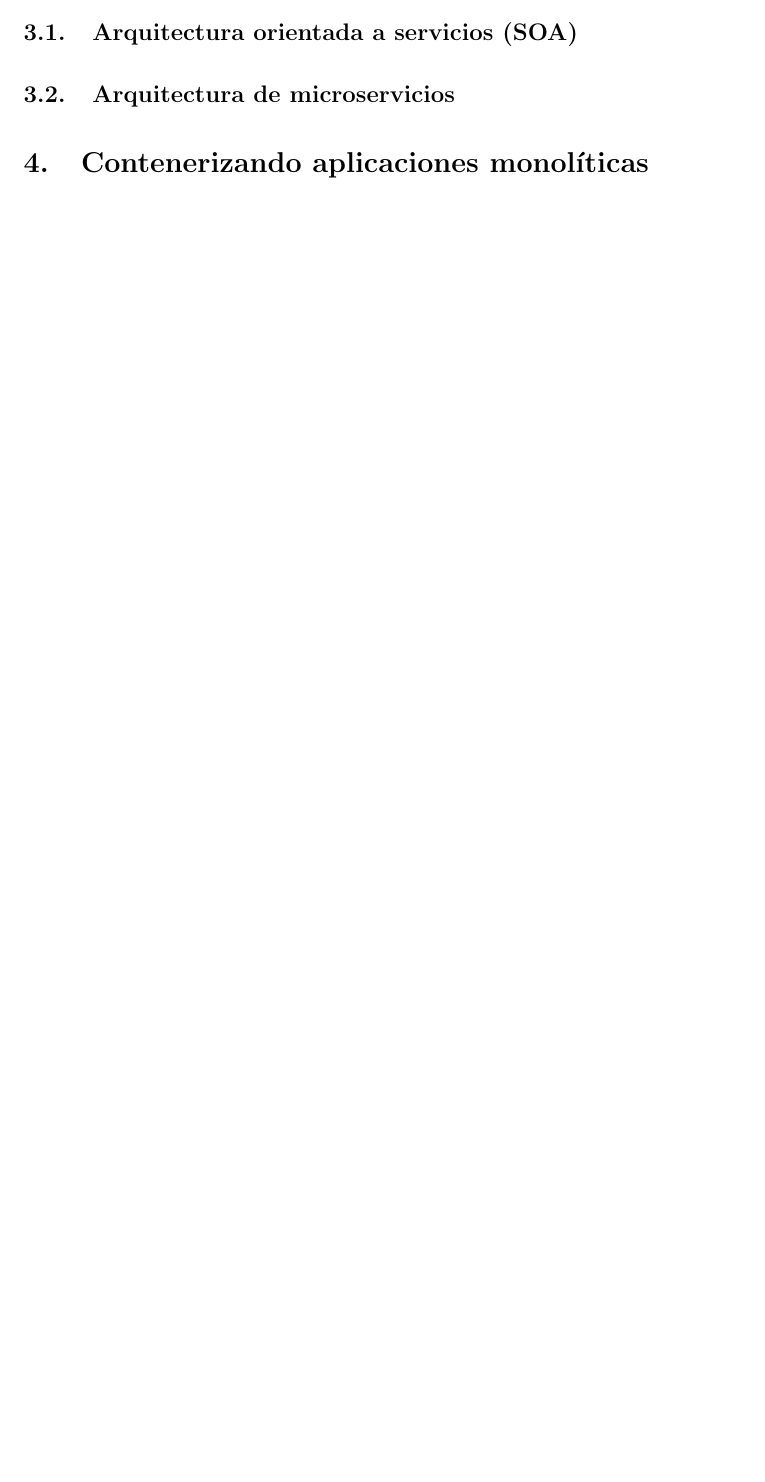
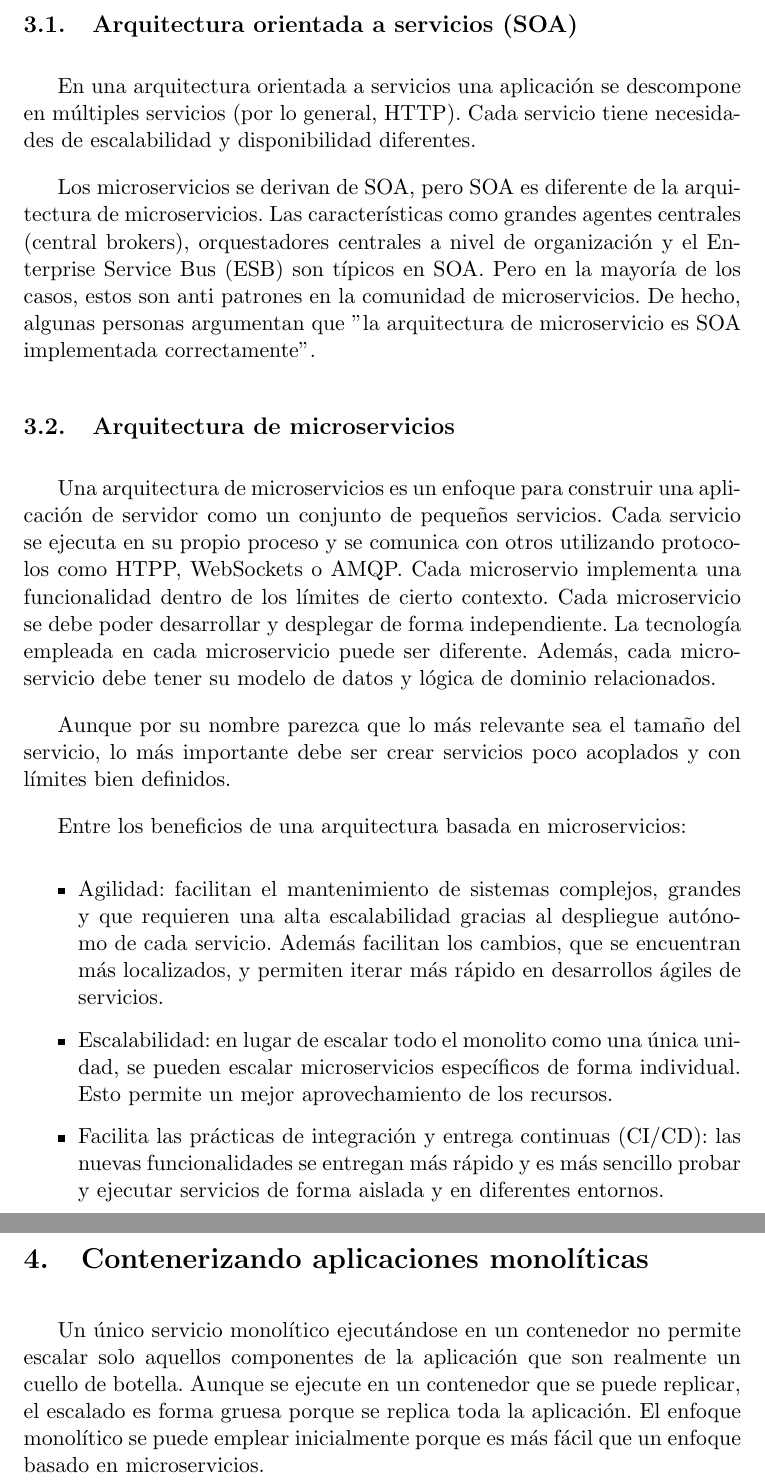
Before and after one commit to VictorIranzo/TFG_Microservices, a LaTeX CV (Resumenes_Español/Arquitectura_Apps_Net_Contenerizadas/Teoria.tex): part of page 2 of 2 before the commit and two parts of pages 3 and 4 of 5 after it, the two joined at a grey line, cut so that both start at the same text, the shorter picture padded with empty space. Compiled offline with pdfLaTeX.

Commit message:
Aplicaciones Contenerizadas - Introducción

```diff
--- a/Resumenes_Español/Arquitectura_Apps_Net_Contenerizadas/Teoria.tex
+++ b/Resumenes_Español/Arquitectura_Apps_Net_Contenerizadas/Teoria.tex
@@ -24,9 +50,31 @@
 
 \subsection{Arquitectura orientada a servicios (SOA)}
 
+En una arquitectura orientada a servicios una aplicación se descompone en múltiples servicios (por lo general, HTTP). Cada servicio tiene necesidades de escalabilidad y disponibilidad diferentes.
+
+Los microservicios se derivan de SOA, pero SOA es diferente de la arquitectura de microservicios. Las características como grandes agentes centrales (central brokers), orquestadores centrales a nivel de organización y el Enterprise Service Bus (ESB) son típicos en SOA. Pero en la mayoría de los casos, estos son anti patrones en la comunidad de microservicios. De hecho, algunas personas argumentan que "la arquitectura de microservicio es SOA implementada correctamente".
+
 \subsection{Arquitectura de microservicios}
 
+Una arquitectura de microservicios es un enfoque para construir una aplicación de servidor como un conjunto de pequeños servicios. Cada servicio se ejecuta en su propio proceso y se comunica con otros utilizando protocolos como HTPP, WebSockets o AMQP. Cada microservio implementa una funcionalidad dentro de los límites de cierto contexto. Cada microservicio se debe poder desarrollar y desplegar de forma independiente. La tecnología empleada en cada microservicio puede ser diferente. Además, cada microservicio debe tener su modelo de datos y lógica de dominio relacionados.
+
+Aunque por su nombre parezca que lo más relevante sea el tamaño del servicio, lo más importante debe ser crear servicios poco acoplados y con límites bien definidos.
+
+Entre los beneficios de una arquitectura basada en microservicios:
+
+\begin{itemize}
+
+\item Agilidad: facilitan el mantenimiento de sistemas complejos, grandes y que requieren una alta escalabilidad gracias al despliegue autónomo de cada servicio. Además facilitan los cambios, que se encuentran más localizados, y permiten iterar más rápido en desarrollos ágiles de servicios.
+
+\item Escalabilidad: en lugar de escalar todo el monolito como una única unidad, se pueden escalar microservicios específicos de forma individual. Esto permite un mejor aprovechamiento de los recursos.
+
+\item Facilita las prácticas de integración y entrega continuas (CI/CD): las nuevas funcionalidades se entregan más rápido y es más sencillo probar y ejecutar servicios de forma aislada y en diferentes entornos.
+
+\end{itemize}
+
 \section{Contenerizando aplicaciones monolíticas}
+
+Un único servicio monolítico ejecutándose en un contenedor no permite escalar solo aquellos componentes de la aplicación que son realmente un cuello de botella. Aunque se ejecute en un contenedor que se puede replicar, el escalado es forma gruesa porque se replica toda la aplicación. El enfoque monolítico se puede emplear inicialmente porque es más fácil que un enfoque basado en microservicios.
 
 \section{Datos de un microservicio}
 
```
Also changed, not shown: Resumenes_Español/Arquitectura_Apps_Net_Contenerizadas/Teoria.pdf, Resumenes_Español/Arquitectura_Apps_Net_Contenerizadas/Teoria.tex (26 more changed lines), 2 other files.
